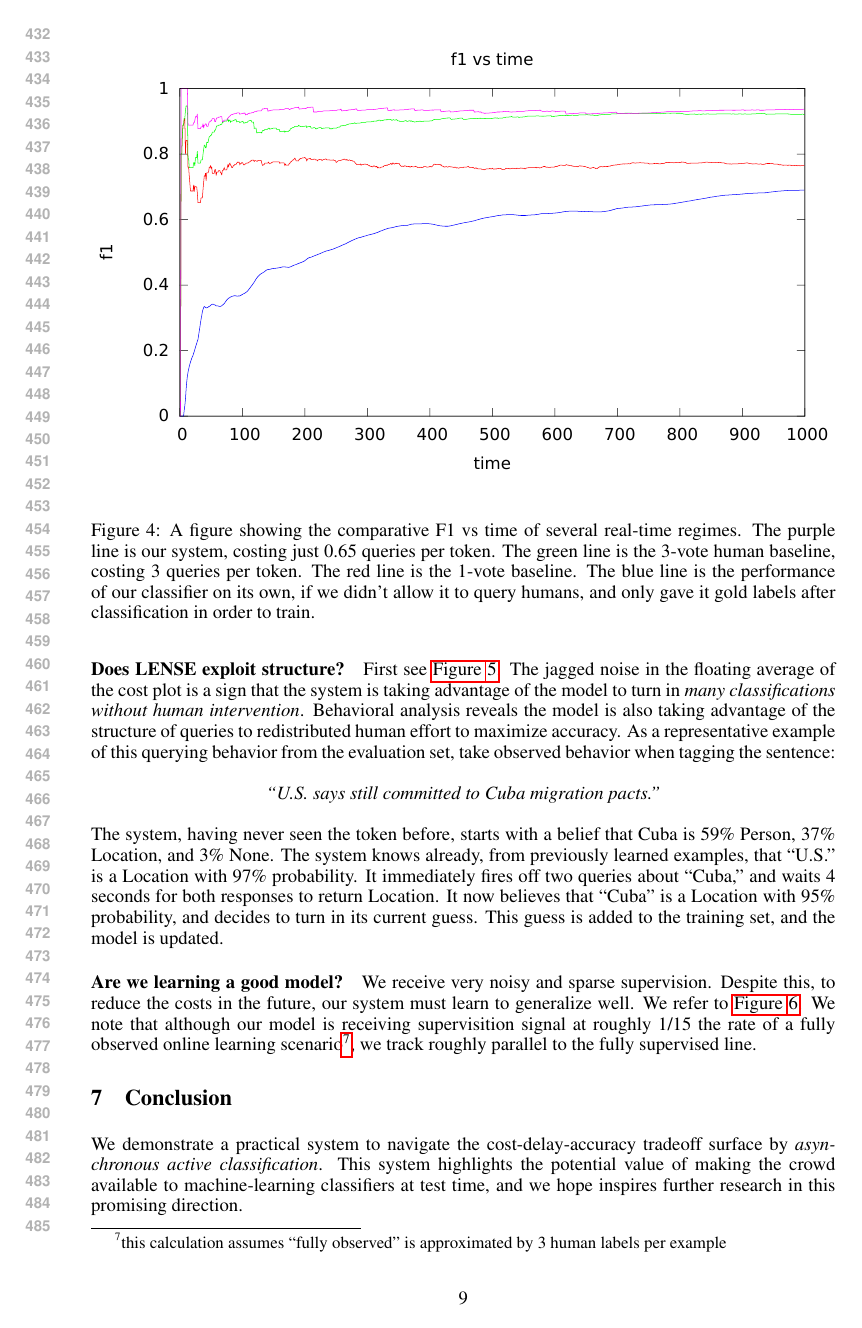
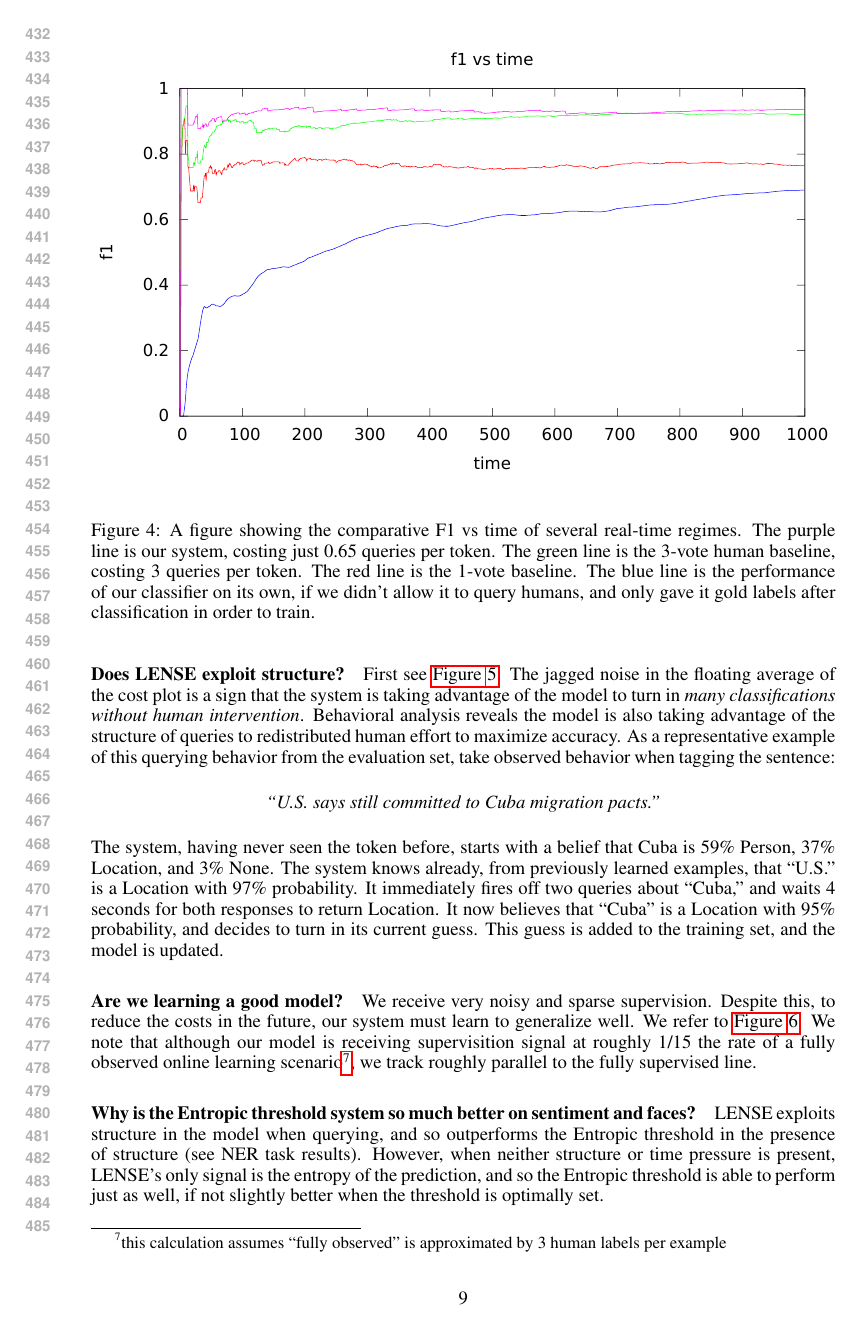
Before and after one commit to lense-project/lense-base, a LaTeX paper (doc/nips2015/paper.tex, which reads doc/nips2015/experiments.tex): page 9 of 13. Compiled offline with pdfLaTeX.

Commit message:
Fixing bugs in experiment analysis

```diff
--- a/doc/nips2015/experiments.tex
+++ b/doc/nips2015/experiments.tex
@@ -170,3 +170,7 @@ We note that although our model is receiving supervisition signal at roughly 1/1
   \caption{A figure showing that increasing model capacity with richer distributional features (red line) enables the model to reduce costs further over time, compared with a simpler bag-of-words model with less representational capacity (green line).}
 \label{fig:sentiment-tradeoff}
 \end{figure}
+
+\paragraph{Why is the Entropic threshold system so much better on sentiment and faces?}
+LENSE exploits structure in the model when querying, and so outperforms the Entropic threshold in the presence of structure (see NER task results).
+However, when neither structure or time pressure is present, LENSE's only signal is the entropy of the prediction, and so the Entropic threshold is able to perform just as well, if not slightly better when the threshold is optimally set.
```
Also changed, not shown: doc/nips2015/experiments.tex (2 more changed lines).
